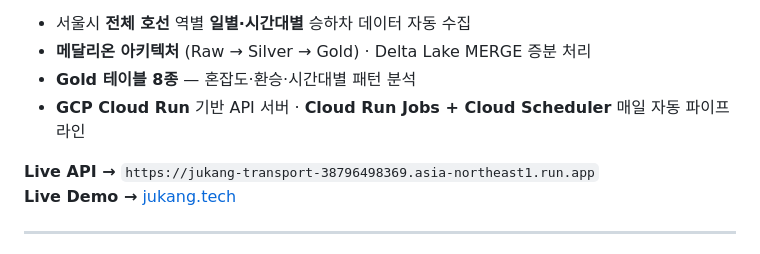
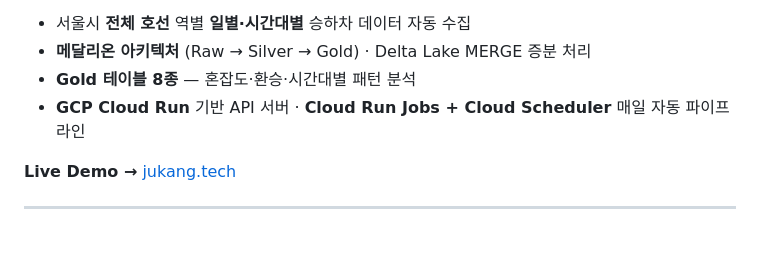
Before and after one commit to jukang9208/projects, a Markdown page: seoul_transport/README.md, the part around the change. GitHub-like rendering.

```diff
--- a/seoul_transport/README.md
+++ b/seoul_transport/README.md
@@ -9,7 +9,6 @@
 - **Gold 테이블 8종** — 혼잡도·환승·시간대별 패턴 분석
 - **GCP Cloud Run** 기반 API 서버 · **Cloud Run Jobs + Cloud Scheduler** 매일 자동 파이프라인
 
-**Live API →** `https://jukang-transport-38796498369.asia-northeast1.run.app`
 **Live Demo →** [jukang.tech](https://jukang.tech)
 
 ---
```
